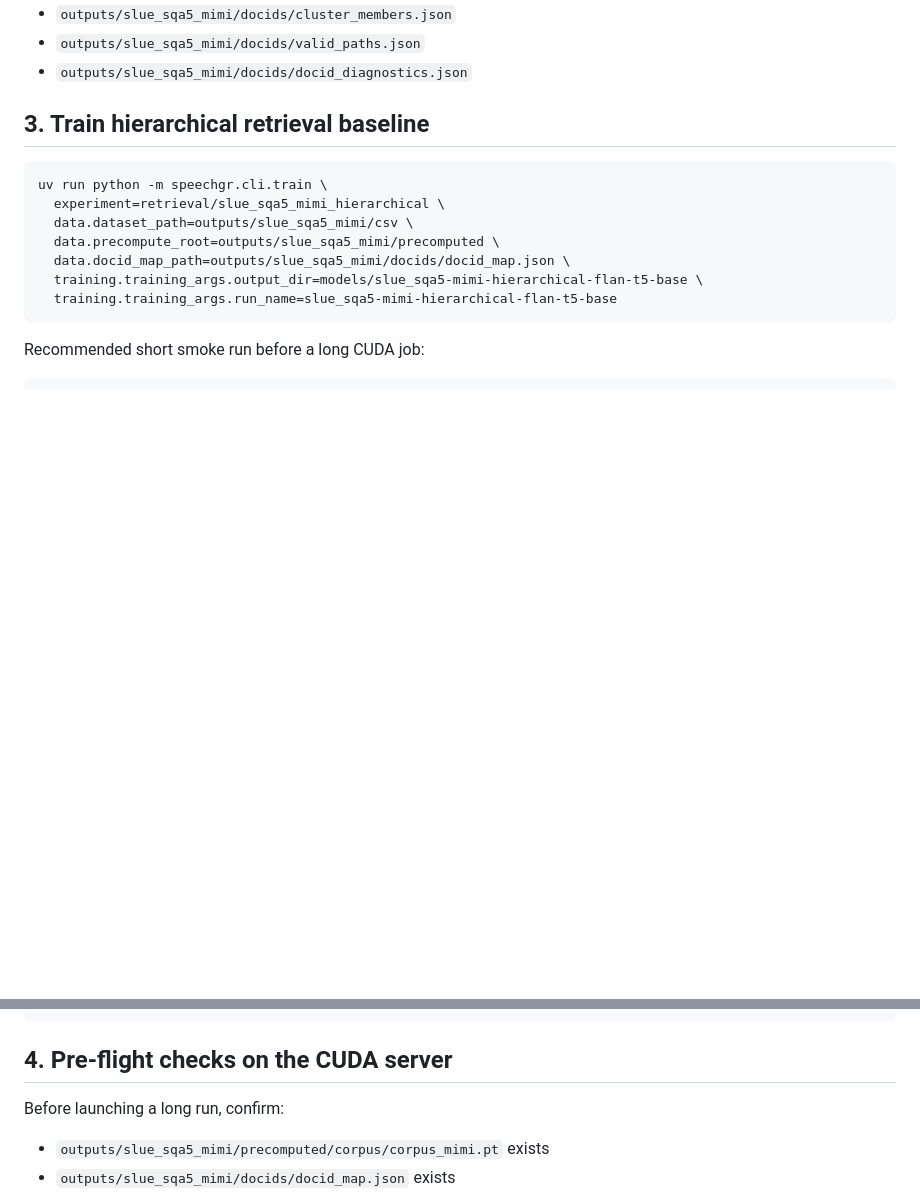
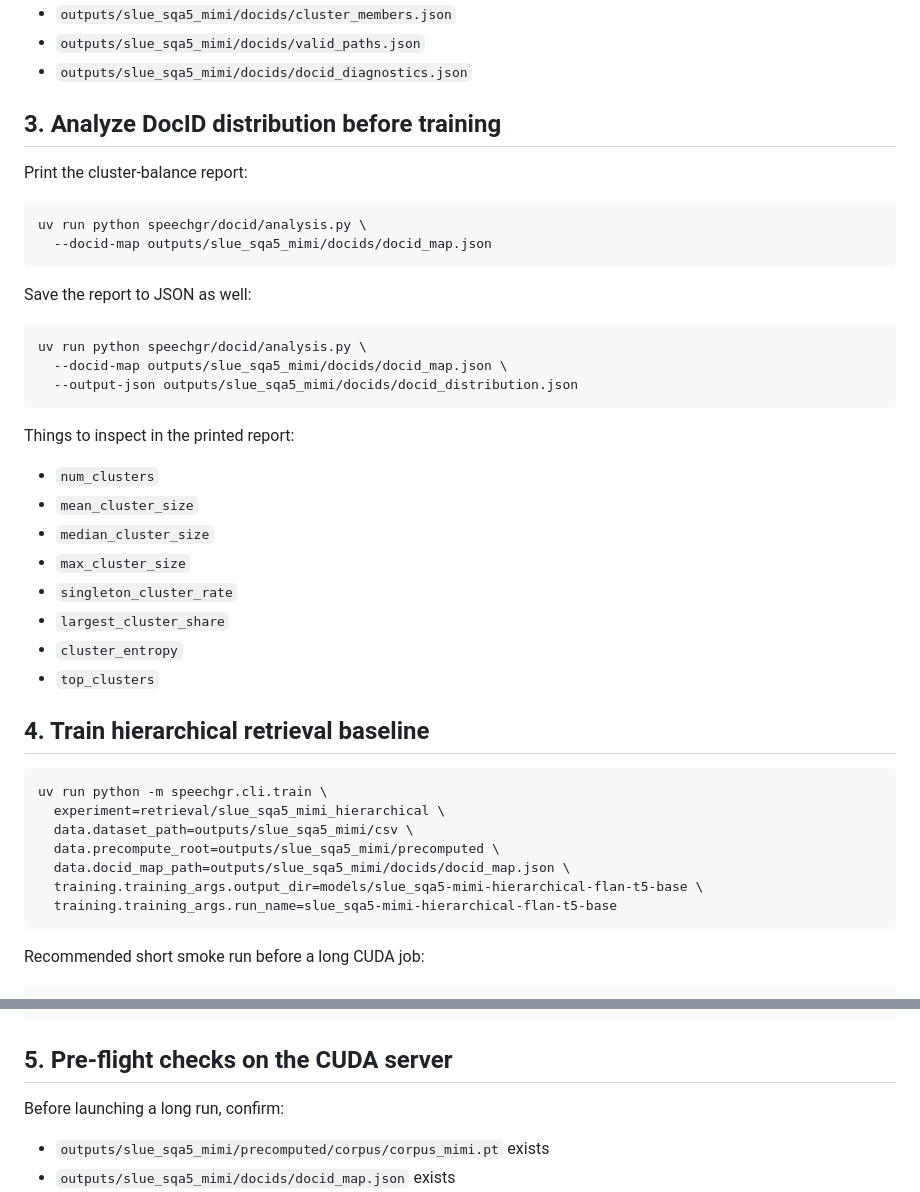
Before and after one commit to dodofk/SpeechGR, a Markdown page: docs/mimi-hierarchical-server-run.md, 2 parts joined by grey strips. GitHub-like rendering; blank space fills up the shorter version.

Commit message:
document docid analysis in mimi runbook

````diff
--- a/docs/mimi-hierarchical-server-run.md
+++ b/docs/mimi-hierarchical-server-run.md
@@ -68,7 +68,35 @@ Expected outputs:
 - `outputs/slue_sqa5_mimi/docids/valid_paths.json`
 - `outputs/slue_sqa5_mimi/docids/docid_diagnostics.json`
 
-## 3. Train hierarchical retrieval baseline
+## 3. Analyze DocID distribution before training
+
+Print the cluster-balance report:
+
+```bash
+uv run python speechgr/docid/analysis.py \
+  --docid-map outputs/slue_sqa5_mimi/docids/docid_map.json
+```
+
+Save the report to JSON as well:
+
+```bash
+uv run python speechgr/docid/analysis.py \
+  --docid-map outputs/slue_sqa5_mimi/docids/docid_map.json \
+  --output-json outputs/slue_sqa5_mimi/docids/docid_distribution.json
+```
+
+Things to inspect in the printed report:
+
+- `num_clusters`
+- `mean_cluster_size`
+- `median_cluster_size`
+- `max_cluster_size`
+- `singleton_cluster_rate`
+- `largest_cluster_share`
+- `cluster_entropy`
+- `top_clusters`
+
+## 4. Train hierarchical retrieval baseline
 
 ```bash
 uv run python -m speechgr.cli.train \
@@ -93,7 +121,7 @@ uv run python -m speechgr.cli.train \
   training.training_args.save_steps=25
 ```
 
-## 4. Pre-flight checks on the CUDA server
+## 5. Pre-flight checks on the CUDA server
 
 Before launching a long run, confirm:
 
````
